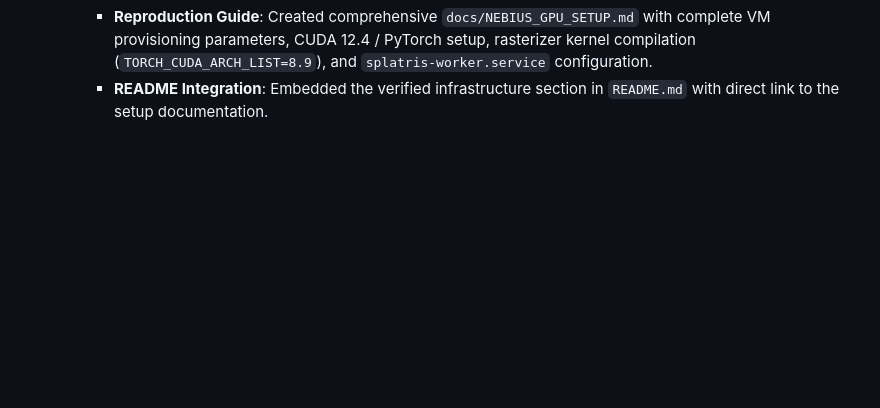
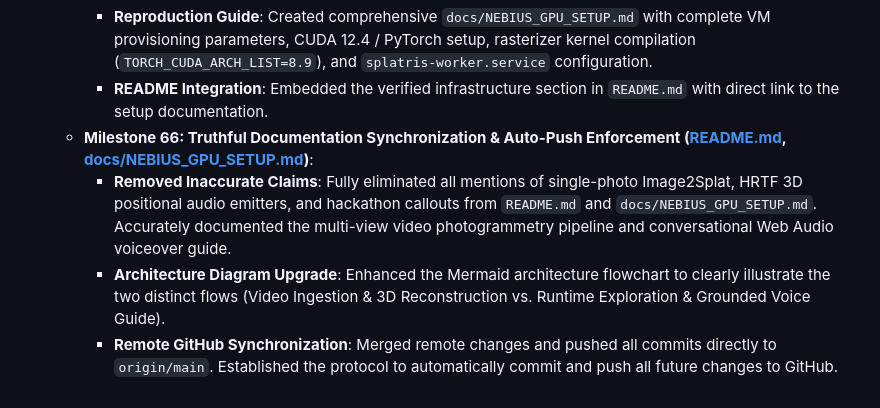
Before and after one commit to memetcircus/splatris, a Markdown page: STEERING.md, the part around the change. Rendered like a GitHub page; blank space fills up the shorter version.

Commit message:
docs(steering): document Milestone 66 and auto-push rule

```diff
--- a/STEERING.md
+++ b/STEERING.md
@@ -1354,3 +1354,7 @@ cloudflared tunnel --url http://localhost:3000
     - **Hardware & Instance Verification**: Integrated high-resolution Nebius AI Cloud Console screenshot verifying instance `bronze-bug-instance-6` (`computeinstance-e00ev6ymegj3aa5hyc`), NVIDIA® L40S GPU (48 GB GDDR6), 8 vCPUs, 32 GiB RAM, and Ubuntu 24.04 LTS.
     - **Reproduction Guide**: Created comprehensive `docs/NEBIUS_GPU_SETUP.md` with complete VM provisioning parameters, CUDA 12.4 / PyTorch setup, rasterizer kernel compilation (`TORCH_CUDA_ARCH_LIST=8.9`), and `splatris-worker.service` configuration.
     - **README Integration**: Embedded the verified infrastructure section in `README.md` with direct link to the setup documentation.
+  - **Milestone 66: Truthful Documentation Synchronization & Auto-Push Enforcement ([README.md](file:///Users/akif/Projects/splatris/README.md), [docs/NEBIUS_GPU_SETUP.md](file:///Users/akif/Projects/splatris/docs/NEBIUS_GPU_SETUP.md))**:
+    - **Removed Inaccurate Claims**: Fully eliminated all mentions of single-photo Image2Splat, HRTF 3D positional audio emitters, and hackathon callouts from `README.md` and `docs/NEBIUS_GPU_SETUP.md`. Accurately documented the multi-view video photogrammetry pipeline and conversational Web Audio voiceover guide.
+    - **Architecture Diagram Upgrade**: Enhanced the Mermaid architecture flowchart to clearly illustrate the two distinct flows (Video Ingestion & 3D Reconstruction vs. Runtime Exploration & Grounded Voice Guide).
+    - **Remote GitHub Synchronization**: Merged remote changes and pushed all commits directly to `origin/main`. Established the protocol to automatically commit and push all future changes to GitHub.
```
